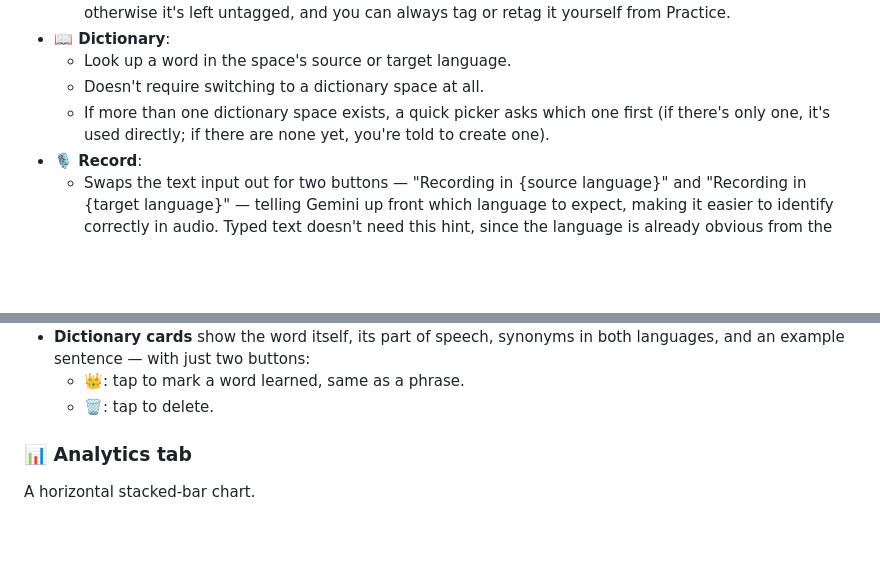
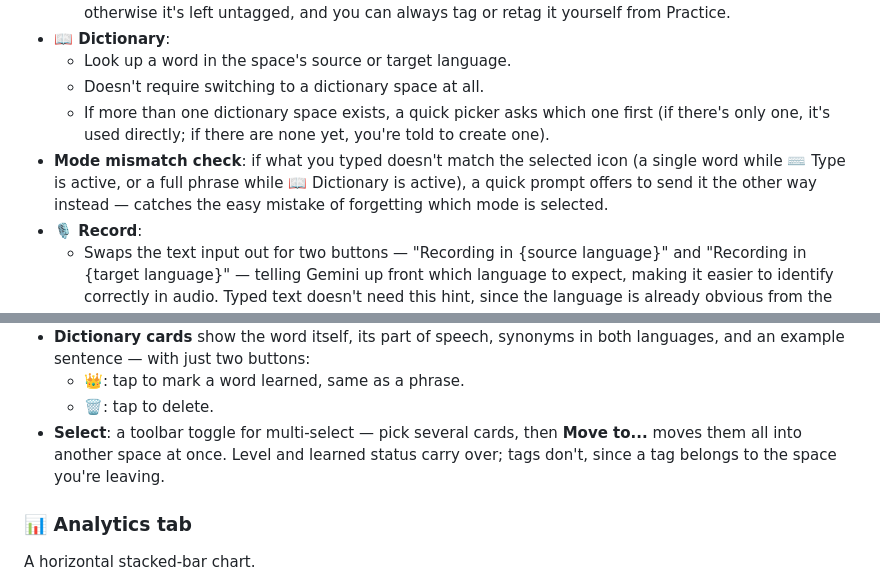
Before and after one commit to RotemHonPauker/EnglishTutor, a Markdown page: README.md, 2 parts joined by grey strips. GitHub-like rendering; blank space fills up the shorter version.

```diff
--- a/README.md
+++ b/README.md
@@ -91,6 +91,7 @@ A single text input, with three small icon buttons (**⌨️ 📖 🎙️**) plu
   - Look up a word in the space's source or target language.
   - Doesn't require switching to a dictionary space at all.
   - If more than one dictionary space exists, a quick picker asks which one first (if there's only one, it's used directly; if there are none yet, you're told to create one).
+- **Mode mismatch check**: if what you typed doesn't match the selected icon (a single word while ⌨️ Type is active, or a full phrase while 📖 Dictionary is active), a quick prompt offers to send it the other way instead — catches the easy mistake of forgetting which mode is selected.
 - **🎙️ Record**:
   - Swaps the text input out for two buttons — "Recording in {source language}" and "Recording in {target language}" — telling Gemini up front which language to expect, making it easier to identify correctly in audio. Typed text doesn't need this hint, since the language is already obvious from the text itself.
   - Then opens the file picker to select a recording of up to ~30 minutes.
@@ -117,6 +118,7 @@ Your full phrase list as cards — in a dictionary space, each card is a looked-
 - **Dictionary cards** show the word itself, its part of speech, synonyms in both languages, and an example sentence — with just two buttons:
   - **👑**: tap to mark a word learned, same as a phrase.
   - **🗑️**: tap to delete.
+- **Select**: a toolbar toggle for multi-select — pick several cards, then **Move to...** moves them all into another space at once. Level and learned status carry over; tags don't, since a tag belongs to the space you're leaving.
 
 ### 📊 Analytics tab
 
```
